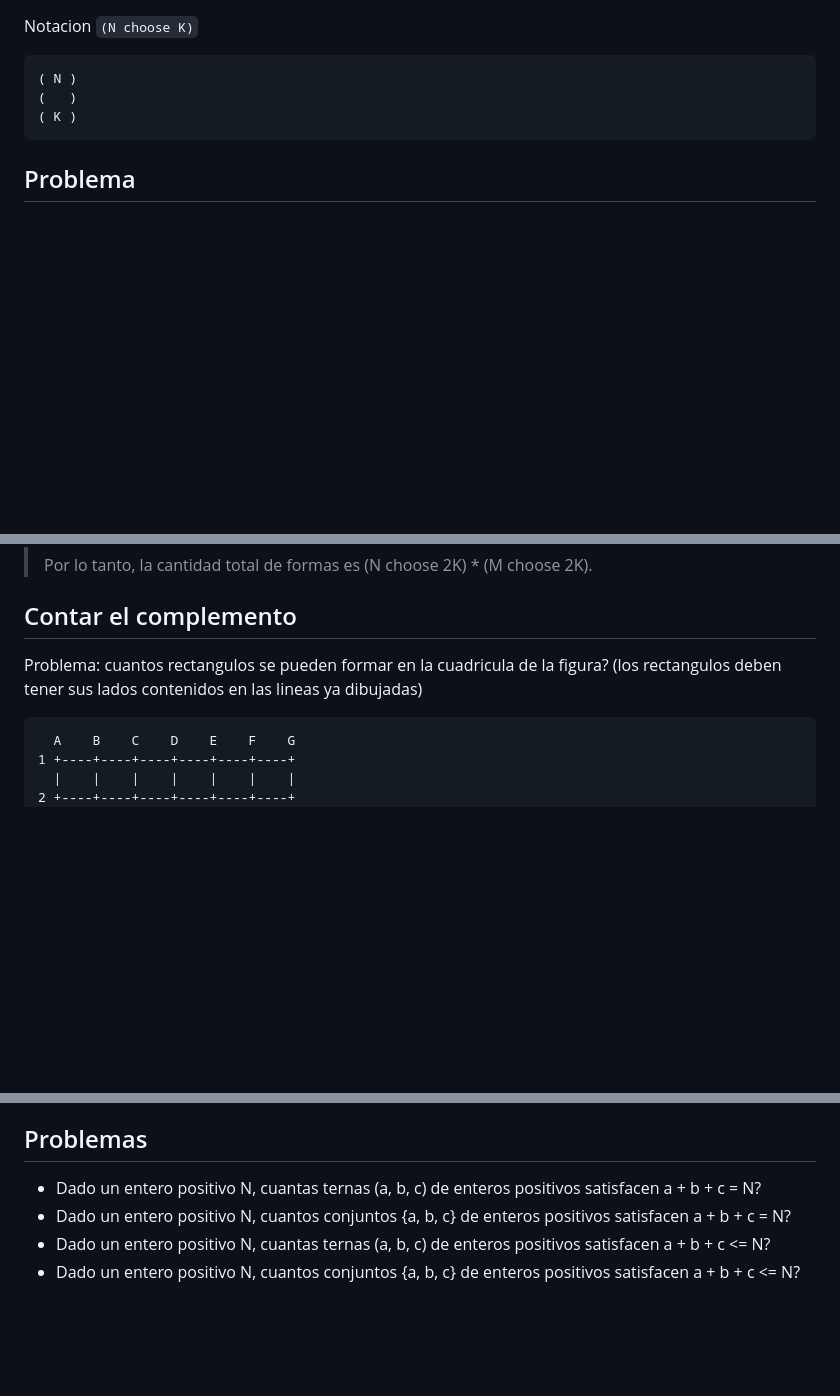
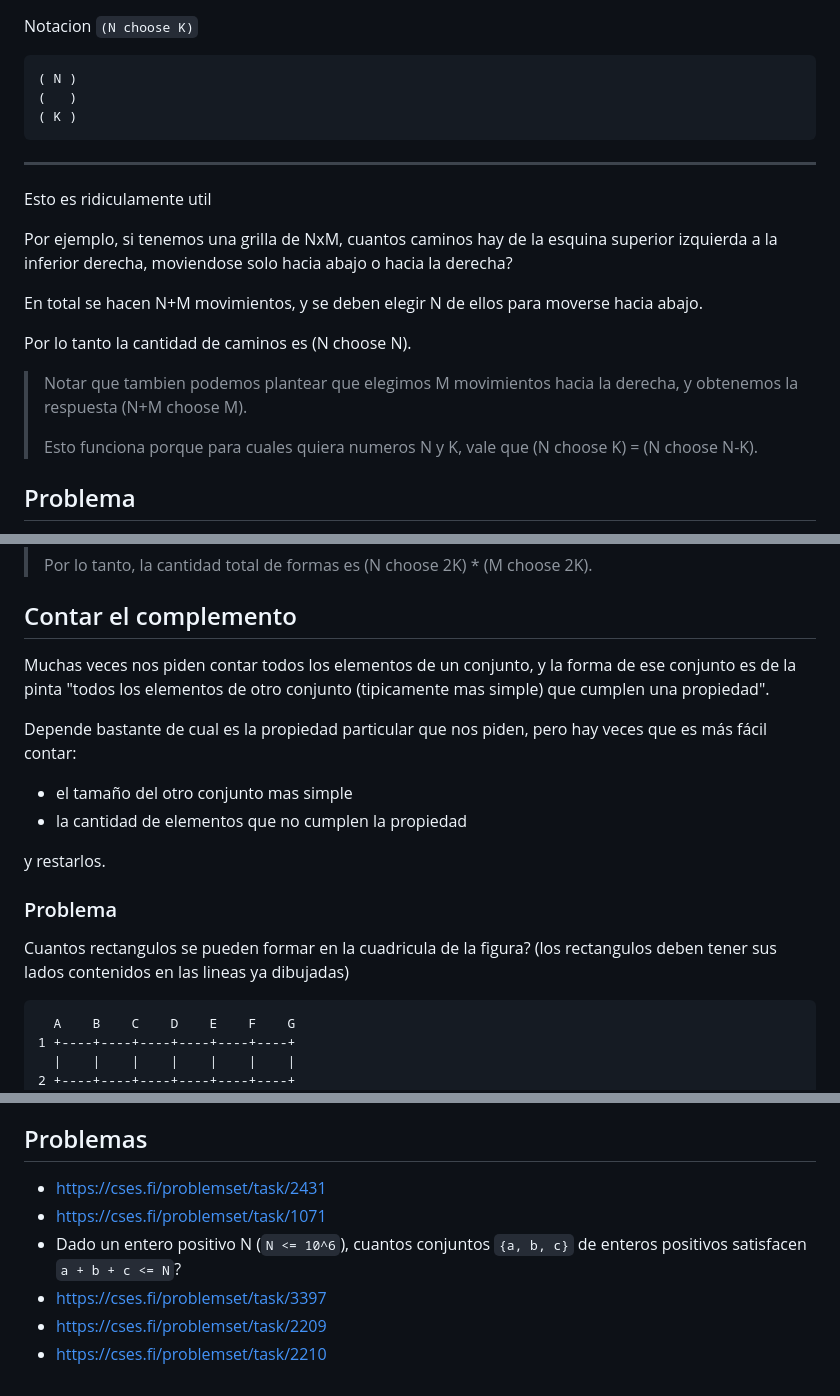
Before and after one commit to SebastianMestre/material-verano-2025, a Markdown page: semana6/combinatoria.md, 3 parts joined by grey strips. GitHub-like rendering; blank space fills up the shorter version.

Commit message:
finaliza clase de combinatoria

````diff
--- a/semana6/combinatoria.md
+++ b/semana6/combinatoria.md
@@ -219,6 +326,20 @@ Notacion `(N choose K)`
     (   )
     ( K )
 
+---------------------
+
+Esto es ridiculamente util
+
+Por ejemplo, si tenemos una grilla de NxM, cuantos caminos hay de la esquina superior izquierda a la inferior derecha, moviendose solo hacia abajo o hacia la derecha?
+
+En total se hacen N+M movimientos, y se deben elegir N de ellos para moverse hacia abajo.
+
+Por lo tanto la cantidad de caminos es (N choose N).
+
+> Notar que tambien podemos plantear que elegimos M movimientos hacia la derecha, y obtenemos la respuesta (N+M choose M).
+>
+> Esto funciona porque para cuales quiera numeros N y K, vale que (N choose K) = (N choose N-K).
+
 ## Problema
 
 Imaginate un tablero de NxM, en el cual queremos dibujar K rectangulos usando piedras, cada uno adentro del anterior.
@@ -250,7 +371,18 @@ De cuantas formas se puede hacer esto?
 
 ## Contar el complemento
 
-Problema: cuantos rectangulos se pueden formar en la cuadricula de la figura? (los rectangulos deben tener sus lados contenidos en las lineas ya dibujadas)
+Muchas veces nos piden contar todos los elementos de un conjunto, y la forma de ese conjunto es de la pinta "todos los elementos de otro conjunto (tipicamente mas simple) que cumplen una propiedad".
+
+Depende bastante de cual es la propiedad particular que nos piden, pero hay veces que es más fácil contar:
+
+- el tamaño del otro conjunto mas simple
+- la cantidad de elementos que no cumplen la propiedad
+
+y restarlos.
+
+### Problema
+
+Cuantos rectangulos se pueden formar en la cuadricula de la figura? (los rectangulos deben tener sus lados contenidos en las lineas ya dibujadas)
 
 ```
   A    B    C    D    E    F    G
@@ -303,7 +435,9 @@ La respuesta al problema es 441 - 54 - 54 - 36 = 297.
 
 ## Problemas
 
-- Dado un entero positivo N, cuantas ternas (a, b, c) de enteros positivos satisfacen a + b + c = N?
-- Dado un entero positivo N, cuantos conjuntos {a, b, c} de enteros positivos satisfacen a + b + c = N?
-- Dado un entero positivo N, cuantas ternas (a, b, c) de enteros positivos satisfacen a + b + c <= N?
-- Dado un entero positivo N, cuantos conjuntos {a, b, c} de enteros positivos satisfacen a + b + c <= N?
+- <https://cses.fi/problemset/task/2431>
+- <https://cses.fi/problemset/task/1071>
+- Dado un entero positivo N (`N <= 10^6`), cuantos conjuntos `{a, b, c}` de enteros positivos satisfacen `a + b + c <= N`?
+- <https://cses.fi/problemset/task/3397>
+- <https://cses.fi/problemset/task/2209>
+- <https://cses.fi/problemset/task/2210>
````
Also changed, not shown: other parts of semana6/combinatoria.md (+176 -69 lines).
